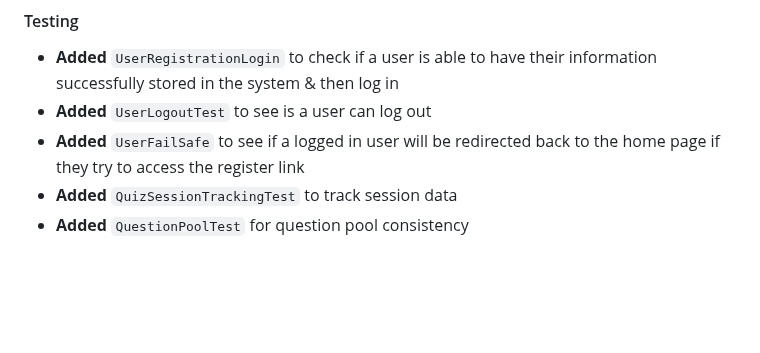
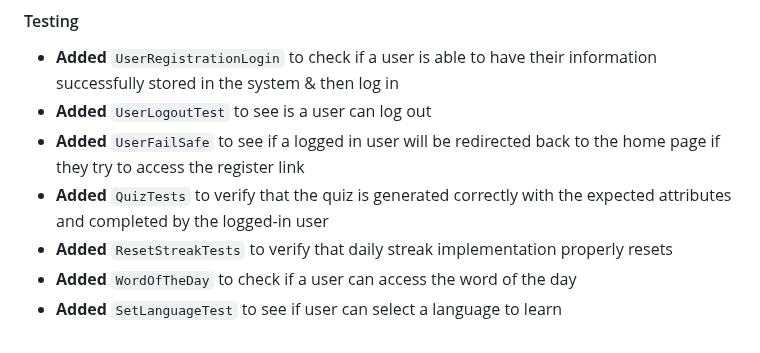
Before and after one commit to UCCS-CS4300-5300/Group5-fall2024, a Markdown page: README.md, the part around the change. GitHub-like rendering; blank space fills up the shorter version.

```diff
--- a/README.md
+++ b/README.md
@@ -252,5 +252,7 @@ navbar/splash screen changes
 - **Added** `UserRegistrationLogin` to check if a user is able to have their information successfully stored in the system & then log in
 - **Added** `UserLogoutTest` to see is a user can log out
 - **Added** `UserFailSafe` to see if a logged in user will be redirected back to the home page if they try to access the register link
-- **Added** `QuizSessionTrackingTest` to track session data
-- **Added** `QuestionPoolTest` for question pool consistency
+- **Added** `QuizTests` to verify that the quiz is generated correctly with the expected attributes and completed by the logged-in user
+- **Added** `ResetStreakTests` to verify that daily streak implementation properly resets
+- **Added** `WordOfTheDay` to check if a user can access the word of the day
+- **Added** `SetLanguageTest` to see if user can select a language to learn
```
